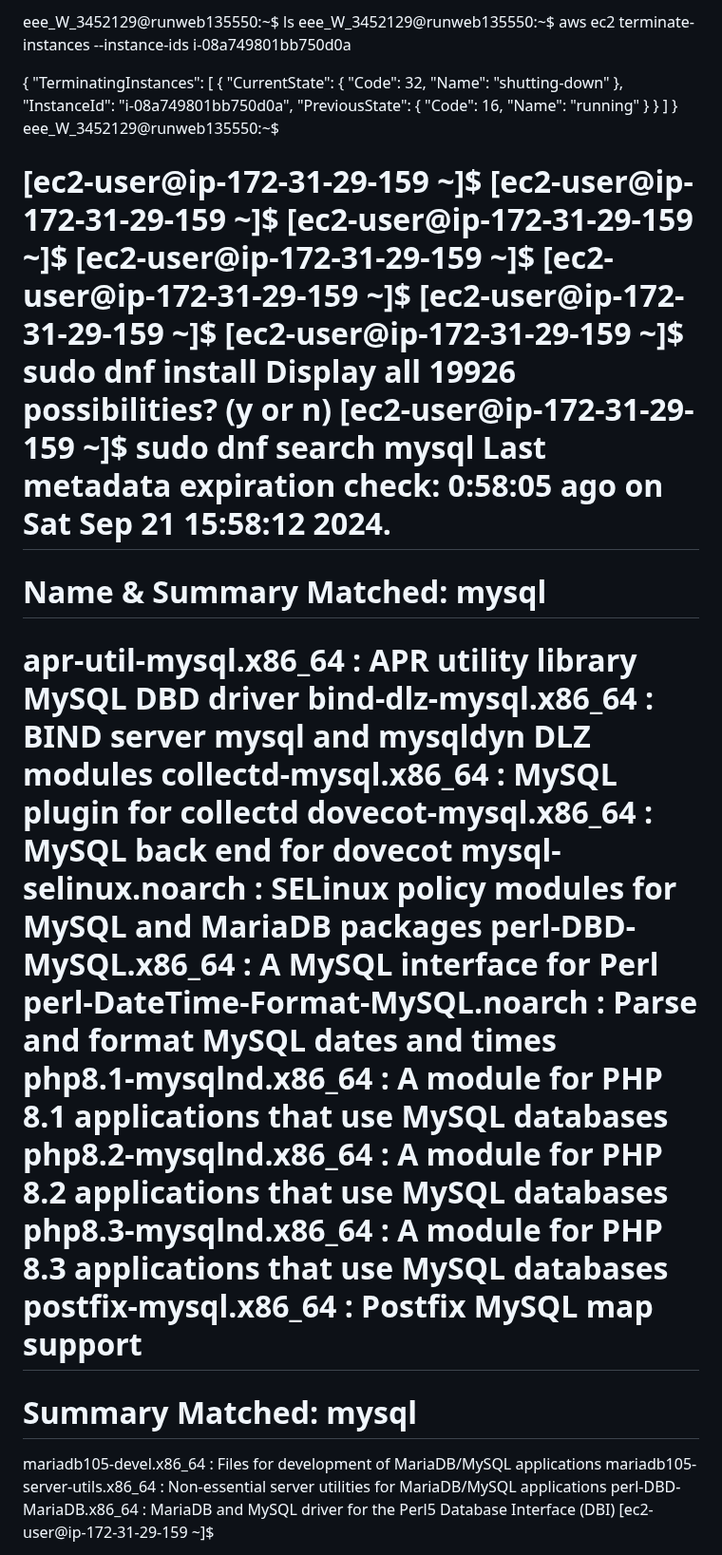
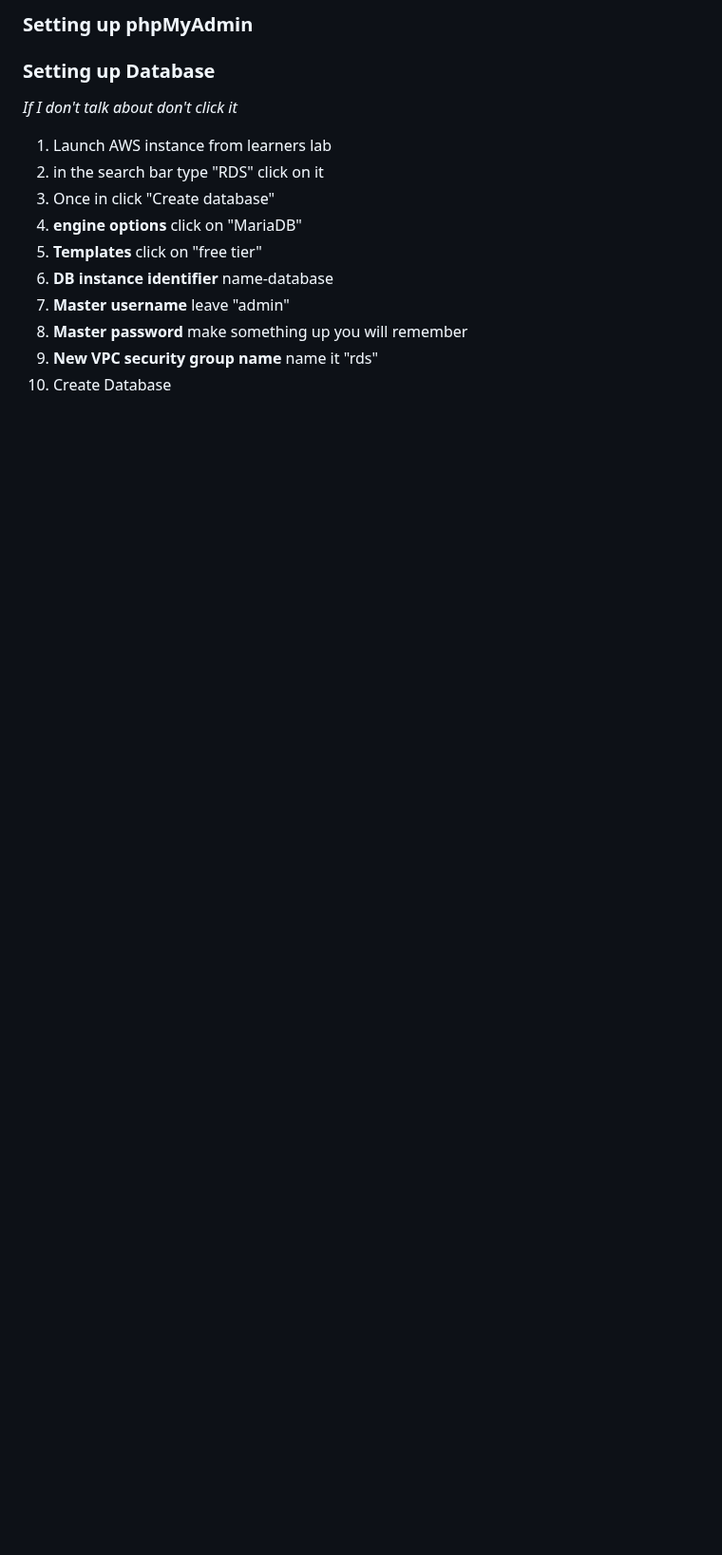
Before and after one commit to Csimmons117/csun_cit, a Markdown page: cit270/04-phpMyAdmin.md, the part around one of its changes. Shown at 95% size. Rendered like a GitHub page; blank space fills up the shorter version.

```diff
--- a/cit270/04-phpMyAdmin.md
+++ b/cit270/04-phpMyAdmin.md
@@ -1,56 +1,16 @@
-eee_W_3452129@runweb135550:~$ ls
-eee_W_3452129@runweb135550:~$ aws ec2 terminate-instances --instance-ids i-08a749801bb750d0a
+### Setting up phpMyAdmin
 
 
-{
-    "TerminatingInstances": [
-        {
-            "CurrentState": {
-                "Code": 32,
-                "Name": "shutting-down"
-            },
-            "InstanceId": "i-08a749801bb750d0a",
-            "PreviousState": {
-                "Code": 16,
-                "Name": "running"
-            }
-        }
-    ]
-}
-eee_W_3452129@runweb135550:~$
+### Setting up Database
+_If I don't talk about don't click it_
+1. Launch AWS instance from learners lab
+2. in the search bar type "RDS" click on it
+3. Once in click "Create database"
+4. **engine options** click on "MariaDB"
+5. **Templates** click on "free tier"
+6. **DB instance identifier** name-database
+7. **Master username** leave "admin"
+8. **Master password** make something up you will remember
+9. **New VPC security group name** name it "rds"
+10. Create Database
 
-
-
-[ec2-user@ip-172-31-29-159 ~]$
-[ec2-user@ip-172-31-29-159 ~]$
-[ec2-user@ip-172-31-29-159 ~]$
-[ec2-user@ip-172-31-29-159 ~]$
-[ec2-user@ip-172-31-29-159 ~]$
-[ec2-user@ip-172-31-29-159 ~]$
-[ec2-user@ip-172-31-29-159 ~]$ sudo dnf install
-Display all 19926 possibilities? (y or n)
-[ec2-user@ip-172-31-29-159 ~]$ sudo dnf search mysql
-Last metadata expiration check: 0:58:05 ago on Sat Sep 21 15:58:12 2024.
-==============================================
-Name & Summary Matched: mysql
-==============================================
-apr-util-mysql.x86_64 : APR utility library MySQL DBD driver
-bind-dlz-mysql.x86_64 : BIND server mysql and mysqldyn DLZ modules
-collectd-mysql.x86_64 : MySQL plugin for collectd
-dovecot-mysql.x86_64 : MySQL back end for dovecot
-mysql-selinux.noarch : SELinux policy modules for MySQL and MariaDB packages
-perl-DBD-MySQL.x86_64 : A MySQL interface for Perl
-perl-DateTime-Format-MySQL.noarch : Parse and format MySQL dates and times
-php8.1-mysqlnd.x86_64 : A module for PHP 8.1 applications that use MySQL databases
-php8.2-mysqlnd.x86_64 : A module for PHP 8.2 applications that use MySQL databases
-php8.3-mysqlnd.x86_64 : A module for PHP 8.3 applications that use MySQL databases
-postfix-mysql.x86_64 : Postfix MySQL map support
-==============================================
-Summary Matched: mysql
-==============================================
-mariadb105-devel.x86_64 : Files for development of MariaDB/MySQL applications
-mariadb105-server-utils.x86_64 : Non-essential server utilities for MariaDB/MySQL applications
-perl-DBD-MariaDB.x86_64 : MariaDB and MySQL driver for the Perl5 Database Interface (DBI)
-[ec2-user@ip-172-31-29-159 ~]$
-
-
```
Also changed, not shown: other parts of cit270/04-phpMyAdmin.md (+102 -44 lines), cit270/03-week3-cert.md (+31 -0 lines).
